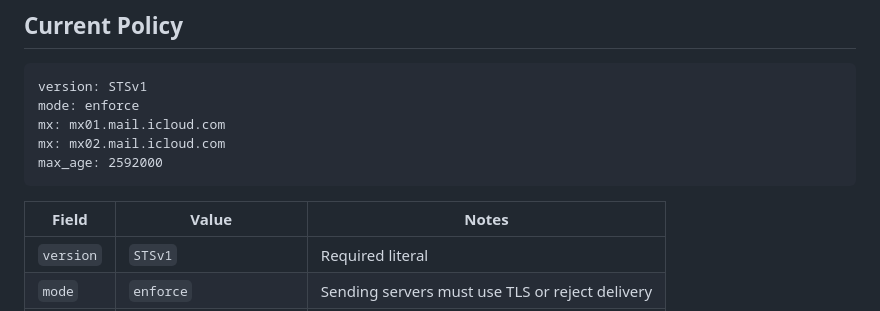
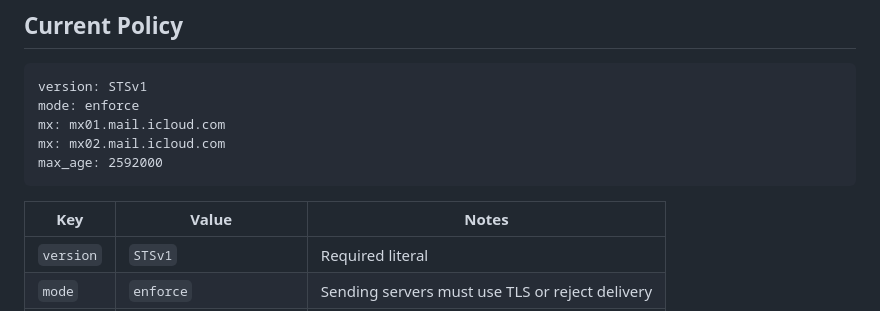
Before and after one commit to ericguitard/guitard-mta-sts, a Markdown page: README.md, the part around the change. GitHub-like rendering.

````diff
--- a/README.md
+++ b/README.md
@@ -30,7 +30,7 @@ mx: mx02.mail.icloud.com
 max_age: 2592000
 ```
 
-| Field     | Value                  | Notes                                           |
+| Key       | Value                  | Notes                                           |
 |-----------|------------------------|-------------------------------------------------|
 | `version` | `STSv1`                | Required literal                                |
 | `mode`    | `enforce`              | Sending servers must use TLS or reject delivery |
````
